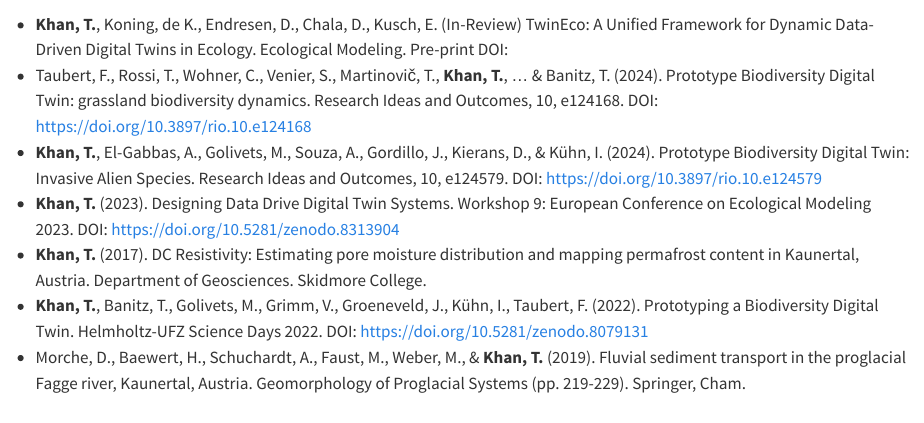
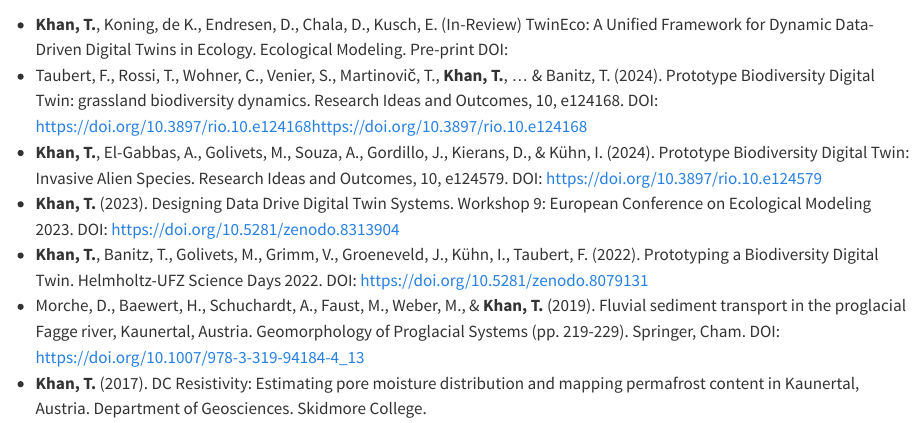
Before and after one commit to thisistaimur/thisistaimur.github.io, a Quarto document (publications.qmd): the page in a window 1100 px wide, from 60 px down. Rendered offline with R 4.5, knitr and Pandoc in place of Quarto, with nearby package versions.

Commit message:
Update publications.qmd

```diff
--- a/publications.qmd
+++ b/publications.qmd
@@ -1,9 +1,9 @@
 # References
 
 - **Khan, T.**, Koning, de K., Endresen, D., Chala, D., Kusch, E. (In-Review) TwinEco: A Unified Framework for Dynamic Data-Driven Digital Twins in Ecology. Ecological Modeling. Pre-print DOI:
-- Taubert, F., Rossi, T., Wohner, C., Venier, S., Martinovič, T., **Khan, T.**, ... & Banitz, T. (2024). Prototype Biodiversity Digital Twin: grassland biodiversity dynamics. Research Ideas and Outcomes, 10, e124168. DOI: https://doi.org/10.3897/rio.10.e124168
-- **Khan, T.**, El-Gabbas, A., Golivets, M., Souza, A., Gordillo, J., Kierans, D., & Kühn, I. (2024). Prototype Biodiversity Digital Twin: Invasive Alien Species. Research Ideas and Outcomes, 10, e124579. DOI: https://doi.org/10.3897/rio.10.e124579
-- **Khan, T.** (2023). Designing Data Drive Digital Twin Systems. Workshop 9: European Conference on Ecological Modeling 2023. DOI: https://doi.org/10.5281/zenodo.8313904
+- Taubert, F., Rossi, T., Wohner, C., Venier, S., Martinovič, T., **Khan, T.**, ... & Banitz, T. (2024). Prototype Biodiversity Digital Twin: grassland biodiversity dynamics. Research Ideas and Outcomes, 10, e124168. DOI: [https://doi.org/10.3897/rio.10.e124168]()https://doi.org/10.3897/rio.10.e124168
+- **Khan, T.**, El-Gabbas, A., Golivets, M., Souza, A., Gordillo, J., Kierans, D., & Kühn, I. (2024). Prototype Biodiversity Digital Twin: Invasive Alien Species. Research Ideas and Outcomes, 10, e124579. DOI: [https://doi.org/10.3897/rio.10.e124579](https://doi.org/10.3897/rio.10.e124579)
+- **Khan, T.** (2023). Designing Data Drive Digital Twin Systems. Workshop 9: European Conference on Ecological Modeling 2023. DOI: [https://doi.org/10.5281/zenodo.8313904](https://doi.org/10.5281/zenodo.8313904)
+- **Khan, T.**, Banitz, T., Golivets, M., Grimm, V., Groeneveld, J., Kühn, I., Taubert, F. (2022). Prototyping a Biodiversity Digital Twin. Helmholtz-UFZ Science Days 2022. DOI: [https://doi.org/10.5281/zenodo.8079131](https://doi.org/10.5281/zenodo.8079131)
+- Morche, D., Baewert, H., Schuchardt, A., Faust, M., Weber, M., & **Khan, T.** (2019). Fluvial sediment transport in the proglacial Fagge river, Kaunertal, Austria. Geomorphology of Proglacial Systems (pp. 219-229). Springer, Cham. DOI: [https://doi.org/10.1007/978-3-319-94184-4_13](https://doi.org/10.1007/978-3-319-94184-4_13)
 - **Khan, T.** (2017). DC Resistivity: Estimating pore moisture distribution and mapping permafrost content in Kaunertal, Austria. Department of Geosciences. Skidmore College.
-- **Khan, T.**, Banitz, T., Golivets, M., Grimm, V., Groeneveld, J., Kühn, I., Taubert, F. (2022). Prototyping a Biodiversity Digital Twin. Helmholtz-UFZ Science Days 2022. DOI: https://doi.org/10.5281/zenodo.8079131
-- Morche, D., Baewert, H., Schuchardt, A., Faust, M., Weber, M., & **Khan, T.** (2019). Fluvial sediment transport in the proglacial Fagge river, Kaunertal, Austria. Geomorphology of Proglacial Systems (pp. 219-229). Springer, Cham.
```
